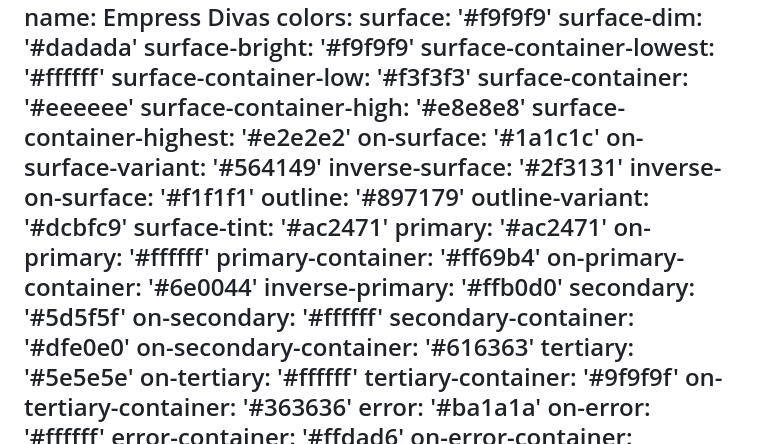
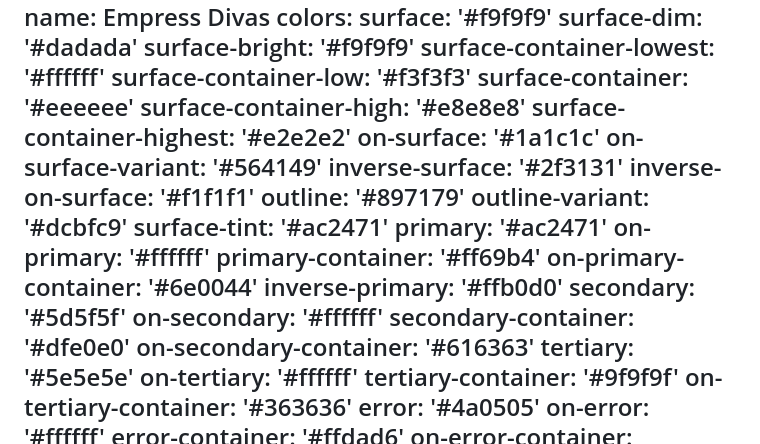
Before and after one commit to eamedjei-ctrl/empress_diva, a Markdown page: DESIGN.md, the part around the change. Drawn GitHub-style.

Commit message:
Darken the error colour in DESIGN.md
Co-Authored-By: Claude Opus 5.5 <noreply@anthropic.com>

```diff
--- a/DESIGN.md
+++ b/DESIGN.md
@@ -29,7 +29,7 @@ colors:
   on-tertiary: '#ffffff'
   tertiary-container: '#9f9f9f'
   on-tertiary-container: '#363636'
-  error: '#ba1a1a'
+  error: '#4a0505'
   on-error: '#ffffff'
   error-container: '#ffdad6'
   on-error-container: '#93000a'
```
